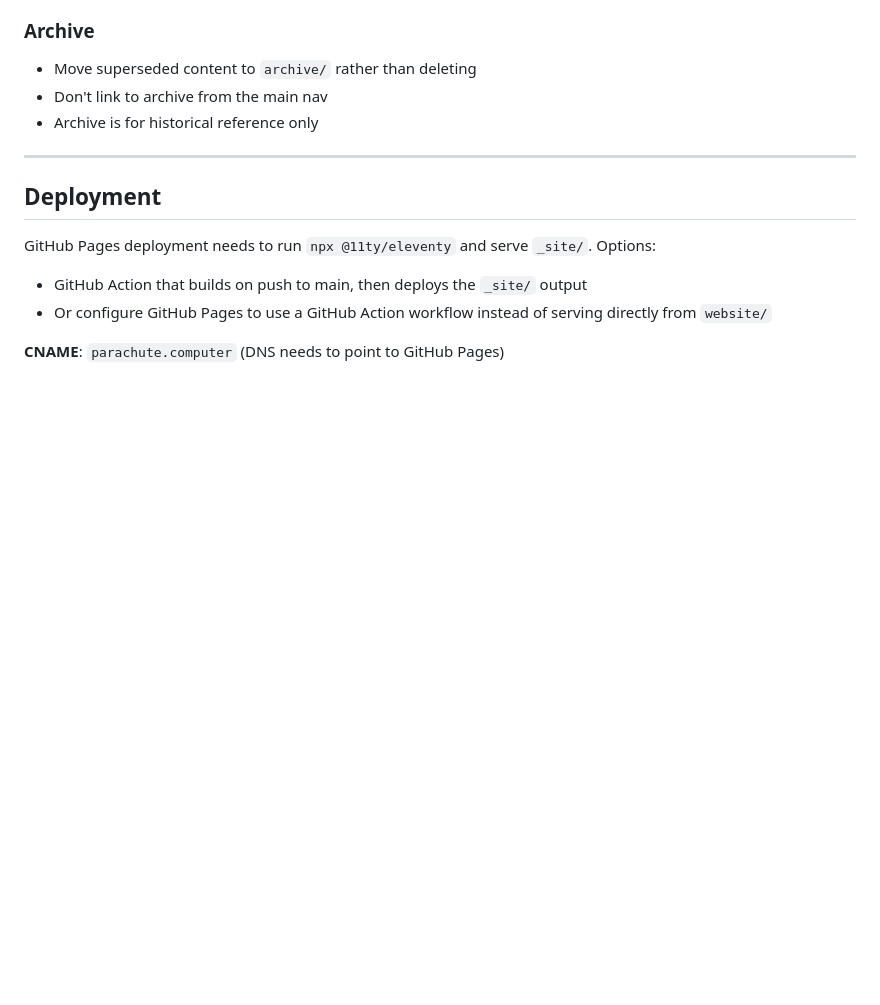
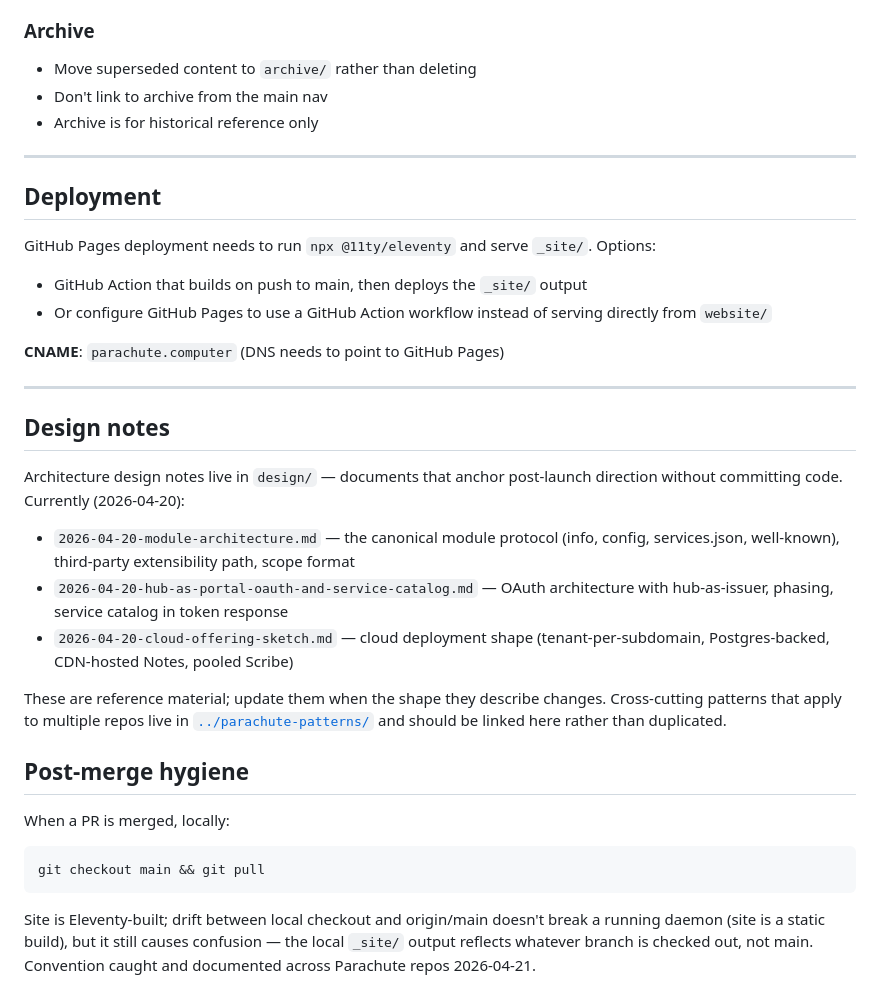
Before and after one commit to ParachuteComputer/parachute.computer, a Markdown page: CLAUDE.md, the part around the change. Drawn GitHub-style; blank space fills up the shorter version.

Commit message:
docs(CLAUDE.md): design-notes index + post-merge hygiene
Two additions:
- "Design notes" section cataloging design/ documents (module
  architecture, hub-as-OAuth-issuer, cloud sketch) — so contributors
  know what anchor material exists.
- "Post-merge hygiene" section matching the convention now going
  into every Parachute repo's CLAUDE.md. Caught 2026-04-21.

Co-Authored-By: Claude Opus 4.7 (1M context) <noreply@anthropic.com>

````diff
--- a/CLAUDE.md
+++ b/CLAUDE.md
@@ -128,3 +128,25 @@ GitHub Pages deployment needs to run `npx @11ty/eleventy` and serve `_site/`. Op
 - Or configure GitHub Pages to use a GitHub Action workflow instead of serving directly from `website/`
 
 **CNAME**: `parachute.computer` (DNS needs to point to GitHub Pages)
+
+---
+
+## Design notes
+
+Architecture design notes live in `design/` — documents that anchor post-launch direction without committing code. Currently (2026-04-20):
+
+- `2026-04-20-module-architecture.md` — the canonical module protocol (info, config, services.json, well-known), third-party extensibility path, scope format
+- `2026-04-20-hub-as-portal-oauth-and-service-catalog.md` — OAuth architecture with hub-as-issuer, phasing, service catalog in token response
+- `2026-04-20-cloud-offering-sketch.md` — cloud deployment shape (tenant-per-subdomain, Postgres-backed, CDN-hosted Notes, pooled Scribe)
+
+These are reference material; update them when the shape they describe changes. Cross-cutting patterns that apply to multiple repos live in [`../parachute-patterns/`](../parachute-patterns) and should be linked here rather than duplicated.
+
+## Post-merge hygiene
+
+When a PR is merged, locally:
+
+```
+git checkout main && git pull
+```
+
+Site is Eleventy-built; drift between local checkout and origin/main doesn't break a running daemon (site is a static build), but it still causes confusion — the local `_site/` output reflects whatever branch is checked out, not main. Convention caught and documented across Parachute repos 2026-04-21.
````
